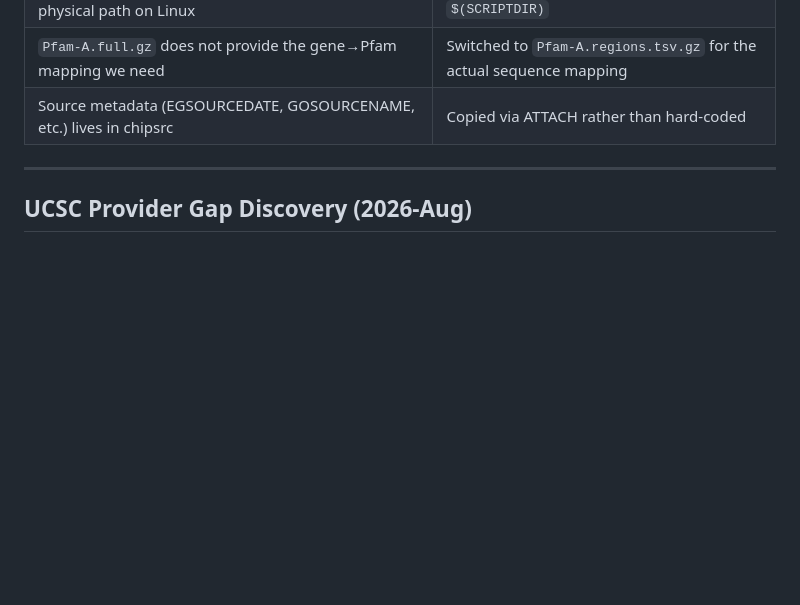
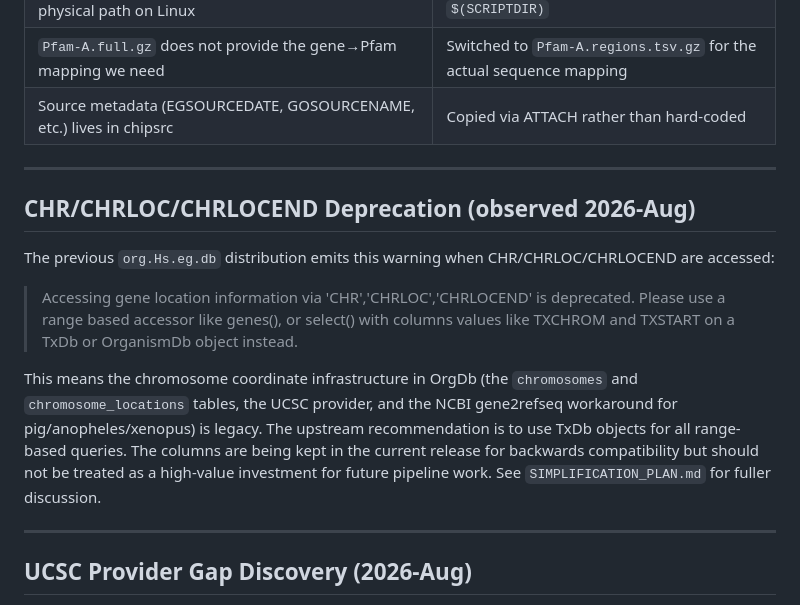
Before and after one commit to vjcitn/BioconductorAnnotationPipeline, a Markdown page: SIMPLIFY/PROGRESS_NARRATIVE.md, the part around the change. Rendered like a GitHub page; blank space fills up the shorter version.

```diff
--- a/SIMPLIFY/PROGRESS_NARRATIVE.md
+++ b/SIMPLIFY/PROGRESS_NARRATIVE.md
@@ -186,6 +186,16 @@ EBI Pfam FTP
 
 ---
 
+## CHR/CHRLOC/CHRLOCEND Deprecation (observed 2026-Aug)
+
+The previous `org.Hs.eg.db` distribution emits this warning when CHR/CHRLOC/CHRLOCEND are accessed:
+
+> Accessing gene location information via 'CHR','CHRLOC','CHRLOCEND' is deprecated. Please use a range based accessor like genes(), or select() with columns values like TXCHROM and TXSTART on a TxDb or OrganismDb object instead.
+
+This means the chromosome coordinate infrastructure in OrgDb (the `chromosomes` and `chromosome_locations` tables, the UCSC provider, and the NCBI gene2refseq workaround for pig/anopheles/xenopus) is legacy. The upstream recommendation is to use TxDb objects for all range-based queries. The columns are being kept in the current release for backwards compatibility but should not be treated as a high-value investment for future pipeline work. See `SIMPLIFICATION_PLAN.md` for fuller discussion.
+
+---
+
 ## UCSC Provider Gap Discovery (2026-Aug)
 
 While building packages for pig, anopheles, and xenopus, `makeOrgPackage` failed with "missing value where TRUE/FALSE needed". Root cause: the `chromosome_locations` table (CHRLOC/CHRLOCEND genomic coordinates) is absent from those species' chipsrc databases, even though the `chromosomes` table (chromosome names) is present.
```
Also changed, not shown: SIMPLIFY/SIMPLIFICATION_PLAN.md (+16 -0 lines).
